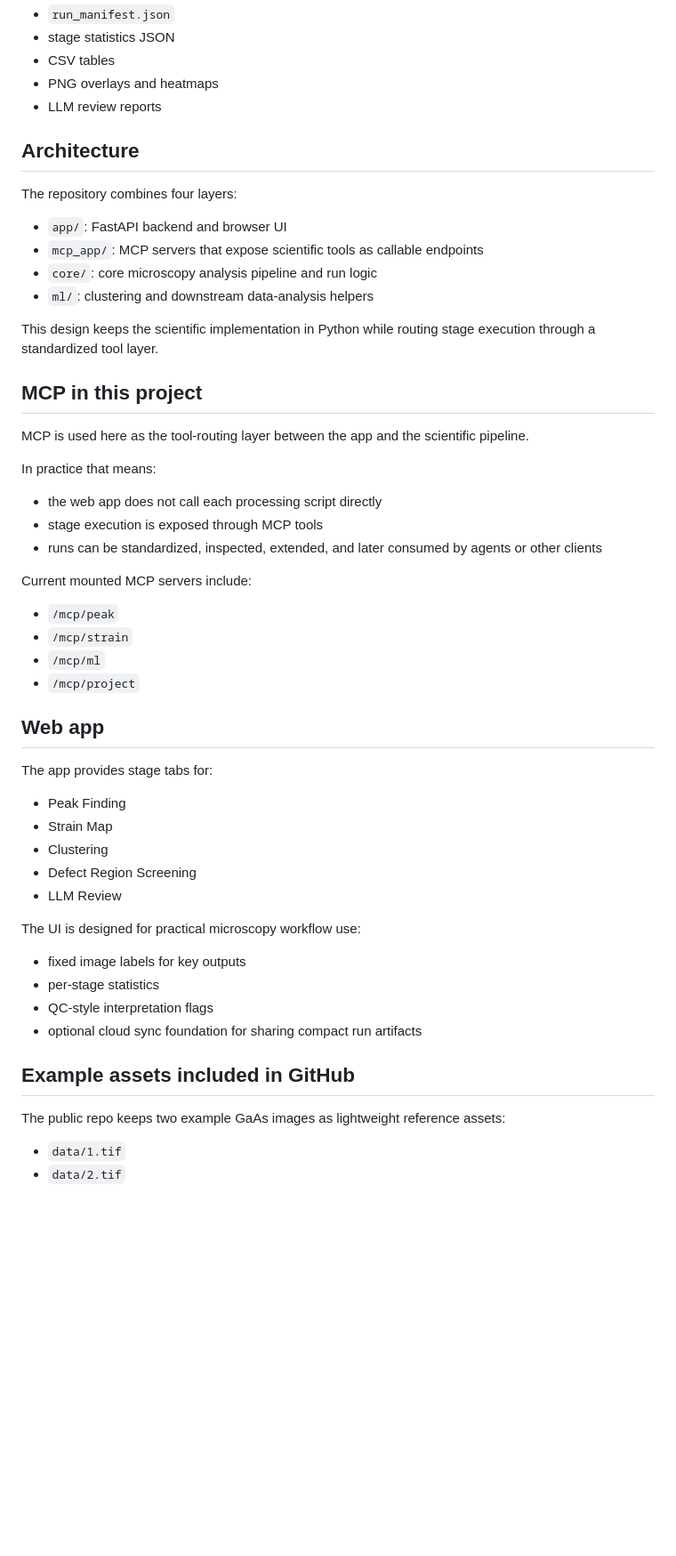
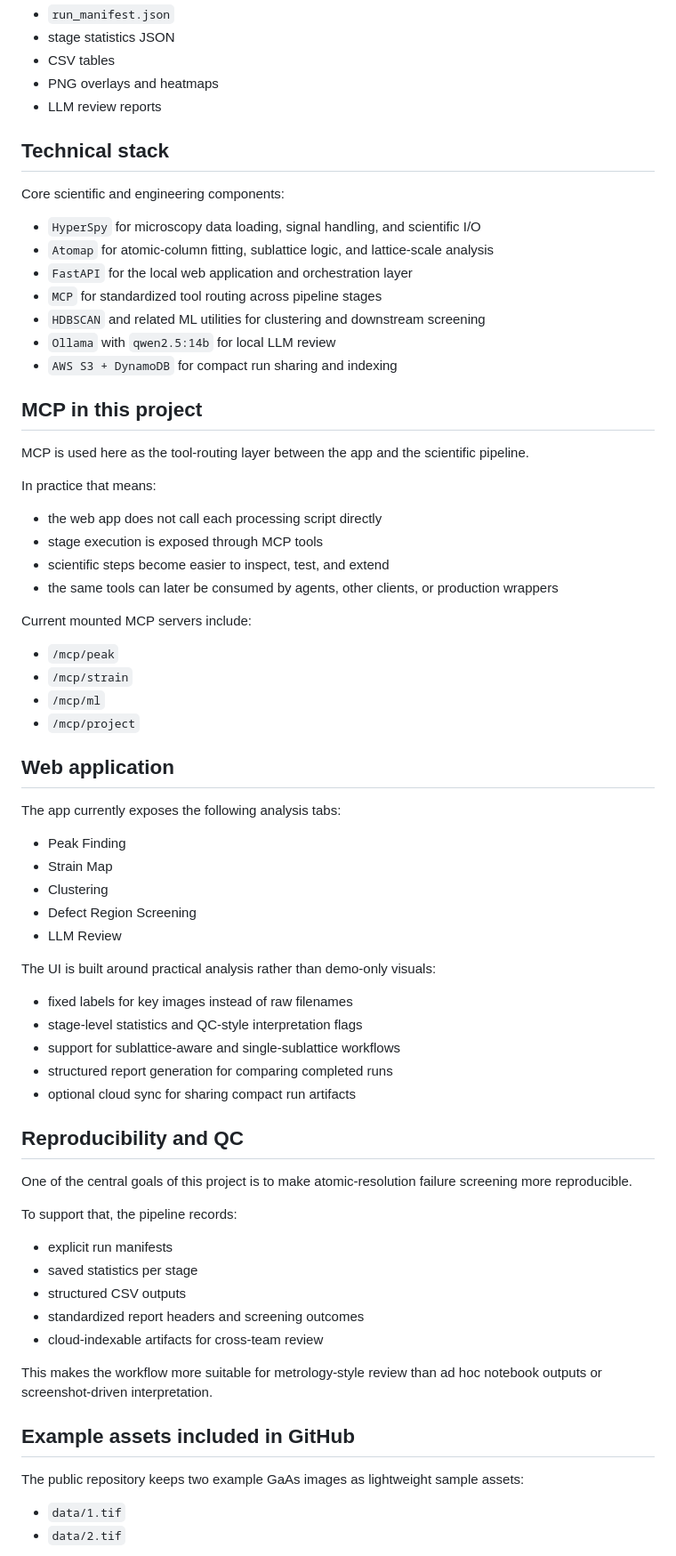
Before and after one commit to AliBaghizadeh/stem-failure-screening-mcp, a Markdown page: README.md, the part around one of its changes. Shown at 89% size. Drawn GitHub-style; blank space fills up the shorter version.

Commit message:
Polish GitHub README

```diff
--- a/README.md
+++ b/README.md
@@ -24,16 +42,17 @@ Each stage writes structured outputs such as:
 - PNG overlays and heatmaps
 - LLM review reports
 
-## Architecture
+## Technical stack
 
-The repository combines four layers:
+Core scientific and engineering components:
 
-- `app/`: FastAPI backend and browser UI
-- `mcp_app/`: MCP servers that expose scientific tools as callable endpoints
-- `core/`: core microscopy analysis pipeline and run logic
-- `ml/`: clustering and downstream data-analysis helpers
-
-This design keeps the scientific implementation in Python while routing stage execution through a standardized tool layer.
+- `HyperSpy` for microscopy data loading, signal handling, and scientific I/O
+- `Atomap` for atomic-column fitting, sublattice logic, and lattice-scale analysis
+- `FastAPI` for the local web application and orchestration layer
+- `MCP` for standardized tool routing across pipeline stages
+- `HDBSCAN` and related ML utilities for clustering and downstream screening
+- `Ollama` with `qwen2.5:14b` for local LLM review
+- `AWS S3 + DynamoDB` for compact run sharing and indexing
 
 ## MCP in this project
 
@@ -43,7 +62,8 @@ In practice that means:
 
 - the web app does not call each processing script directly
 - stage execution is exposed through MCP tools
-- runs can be standardized, inspected, extended, and later consumed by agents or other clients
+- scientific steps become easier to inspect, test, and extend
+- the same tools can later be consumed by agents, other clients, or production wrappers
 
 Current mounted MCP servers include:
 
@@ -52,9 +72,9 @@ Current mounted MCP servers include:
 - `/mcp/ml`
 - `/mcp/project`
 
-## Web app
+## Web application
 
-The app provides stage tabs for:
+The app currently exposes the following analysis tabs:
 
 - Peak Finding
 - Strain Map
@@ -62,16 +82,31 @@ The app provides stage tabs for:
 - Defect Region Screening
 - LLM Review
 
-The UI is designed for practical microscopy workflow use:
+The UI is built around practical analysis rather than demo-only visuals:
 
-- fixed image labels for key outputs
-- per-stage statistics
-- QC-style interpretation flags
-- optional cloud sync foundation for sharing compact run artifacts
+- fixed labels for key images instead of raw filenames
+- stage-level statistics and QC-style interpretation flags
+- support for sublattice-aware and single-sublattice workflows
+- structured report generation for comparing completed runs
+- optional cloud sync for sharing compact run artifacts
+
+## Reproducibility and QC
+
+One of the central goals of this project is to make atomic-resolution failure screening more reproducible.
+
+To support that, the pipeline records:
+
+- explicit run manifests
+- saved statistics per stage
+- structured CSV outputs
+- standardized report headers and screening outcomes
+- cloud-indexable artifacts for cross-team review
+
+This makes the workflow more suitable for metrology-style review than ad hoc notebook outputs or screenshot-driven interpretation.
 
 ## Example assets included in GitHub
 
-The public repo keeps two example GaAs images as lightweight reference assets:
+The public repository keeps two example GaAs images as lightweight sample assets:
 
 - `data/1.tif`
 - `data/2.tif`
```
Also changed, not shown: other parts of README.md (+57 -17 lines).
